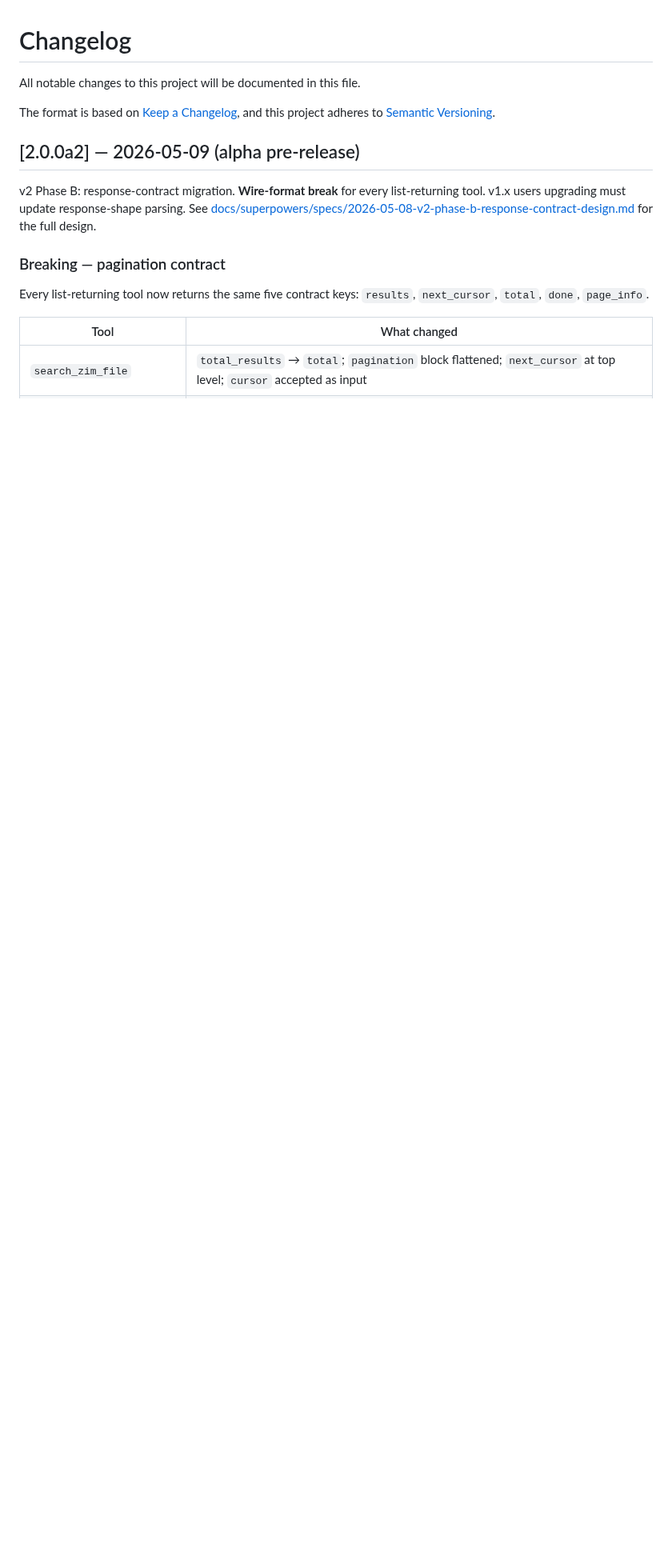
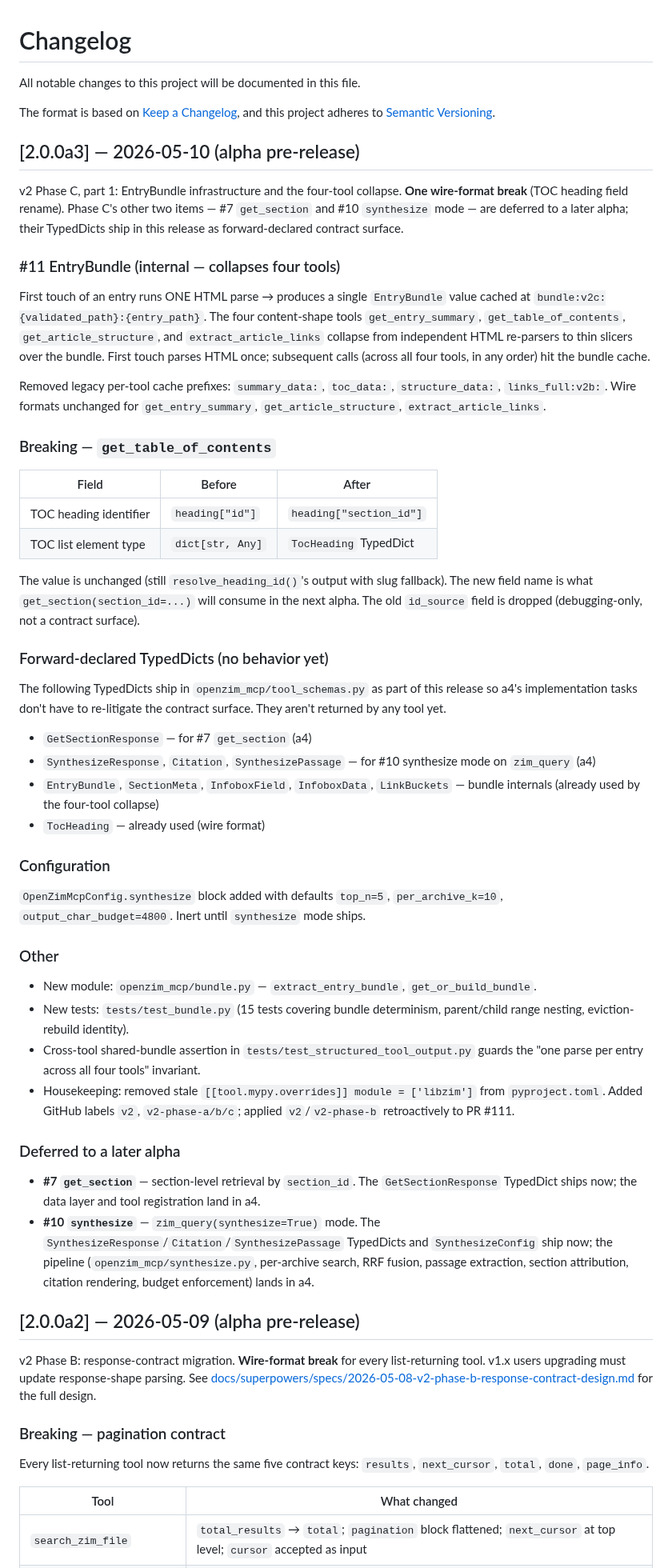
Before and after one commit to cameronrye/openzim-mcp, a Markdown page: CHANGELOG.md, the part around the change. Shown at 80% size. Rendered like a GitHub page; blank space fills up the shorter version.

Commit message:
docs(v2): close out v2.0.0a3 partial scope (#11 only; #7+#10 deferred to a4)
Adds CHANGELOG entry for v2.0.0a3 covering EntryBundle infrastructure,
the four-tool collapse, the TOC id->section_id wire-format break,
and the forward-declared TypedDicts for #7 / #10 (which ship as
contract surface only in this release).

Updates docs/v2/README.md status table: Phase C marked 'In Progress:
#11 Shipped (v2.0.0a3); #7, #10 deferred to a4'.

Adds a status header to the implementation plan noting tasks 1-13
shipped and tasks 14-29 deferred.

```diff
--- a/CHANGELOG.md
+++ b/CHANGELOG.md
@@ -4,6 +4,82 @@ All notable changes to this project will be documented in this file.
 
 The format is based on [Keep a Changelog](https://keepachangelog.com/en/1.0.0/),
 and this project adheres to [Semantic Versioning](https://semver.org/spec/v2.0.0.html).
+
+## [2.0.0a3] — 2026-05-10 (alpha pre-release)
+
+v2 Phase C, part 1: EntryBundle infrastructure and the four-tool collapse.
+**One wire-format break** (TOC heading field rename). Phase C's other two
+items — #7 `get_section` and #10 `synthesize` mode — are deferred to a
+later alpha; their TypedDicts ship in this release as forward-declared
+contract surface.
+
+### #11 EntryBundle (internal — collapses four tools)
+
+First touch of an entry runs ONE HTML parse → produces a single
+`EntryBundle` value cached at `bundle:v2c:{validated_path}:{entry_path}`.
+The four content-shape tools `get_entry_summary`, `get_table_of_contents`,
+`get_article_structure`, and `extract_article_links` collapse from
+independent HTML re-parsers to thin slicers over the bundle. First touch
+parses HTML once; subsequent calls (across all four tools, in any order)
+hit the bundle cache.
+
+Removed legacy per-tool cache prefixes: `summary_data:`, `toc_data:`,
+`structure_data:`, `links_full:v2b:`. Wire formats unchanged for
+`get_entry_summary`, `get_article_structure`, `extract_article_links`.
+
+### Breaking — `get_table_of_contents`
+
+| Field | Before | After |
+|---|---|---|
+| TOC heading identifier | `heading["id"]` | `heading["section_id"]` |
+| TOC list element type | `dict[str, Any]` | `TocHeading` TypedDict |
+
+The value is unchanged (still `resolve_heading_id()`'s output with slug
+fallback). The new field name is what `get_section(section_id=...)` will
+consume in the next alpha. The old `id_source` field is dropped
+(debugging-only, not a contract surface).
+
+### Forward-declared TypedDicts (no behavior yet)
+
+The following TypedDicts ship in `openzim_mcp/tool_schemas.py` as part of
+this release so a4's implementation tasks don't have to re-litigate the
+contract surface. They aren't returned by any tool yet.
+
+- `GetSectionResponse` — for #7 `get_section` (a4)
+- `SynthesizeResponse`, `Citation`, `SynthesizePassage` — for #10
+  synthesize mode on `zim_query` (a4)
+- `EntryBundle`, `SectionMeta`, `InfoboxField`, `InfoboxData`,
+  `LinkBuckets` — bundle internals (already used by the four-tool collapse)
+- `TocHeading` — already used (wire format)
+
+### Configuration
+
+`OpenZimMcpConfig.synthesize` block added with defaults `top_n=5`,
+`per_archive_k=10`, `output_char_budget=4800`. Inert until `synthesize`
+mode ships.
+
+### Other
+
+- New module: `openzim_mcp/bundle.py` — `extract_entry_bundle`,
+  `get_or_build_bundle`.
+- New tests: `tests/test_bundle.py` (15 tests covering bundle
+  determinism, parent/child range nesting, eviction-rebuild identity).
+- Cross-tool shared-bundle assertion in `tests/test_structured_tool_output.py`
+  guards the "one parse per entry across all four tools" invariant.
+- Housekeeping: removed stale `[[tool.mypy.overrides]] module = ['libzim']`
+  from `pyproject.toml`. Added GitHub labels `v2`, `v2-phase-a/b/c`;
+  applied `v2`/`v2-phase-b` retroactively to PR #111.
+
+### Deferred to a later alpha
+
+- **#7 `get_section`** — section-level retrieval by `section_id`. The
+  `GetSectionResponse` TypedDict ships now; the data layer and tool
+  registration land in a4.
+- **#10 `synthesize`** — `zim_query(synthesize=True)` mode. The
+  `SynthesizeResponse`/`Citation`/`SynthesizePassage` TypedDicts and
+  `SynthesizeConfig` ship now; the pipeline (`openzim_mcp/synthesize.py`,
+  per-archive search, RRF fusion, passage extraction, section attribution,
+  citation rendering, budget enforcement) lands in a4.
 
 ## [2.0.0a2] — 2026-05-09 (alpha pre-release)
 
```
Also changed, not shown: docs/v2/README.md (+1 -1 lines), 1 other file.
